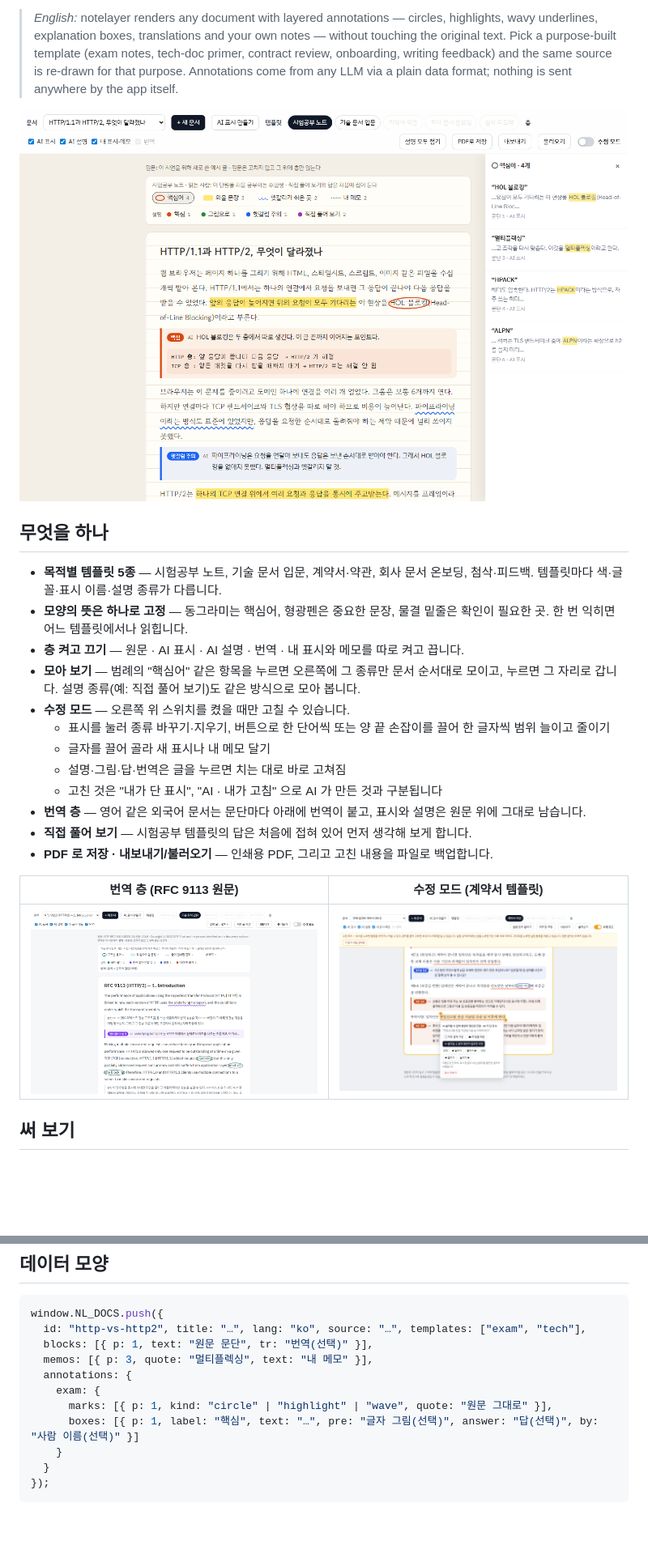
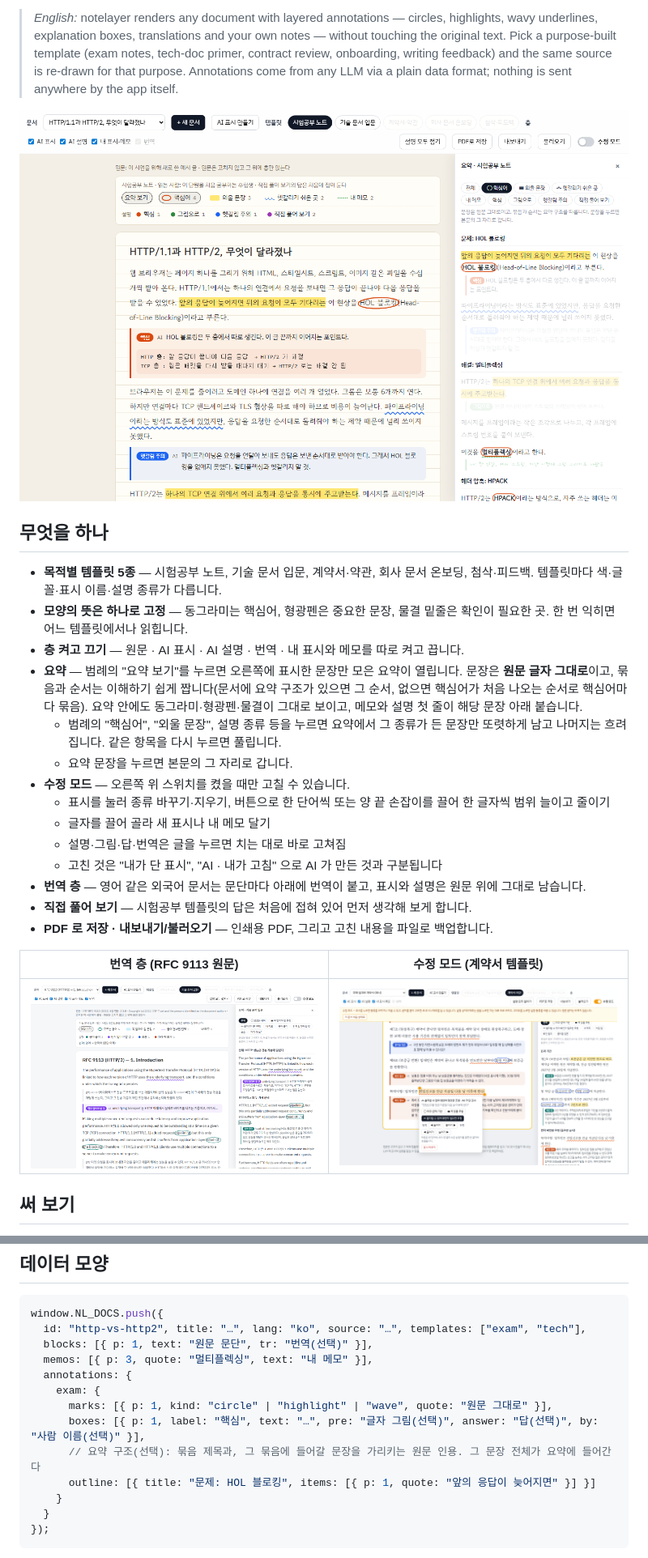
Before and after one commit to jihu0331/notelayer, a Markdown page: README.md, 2 parts joined by grey strips. Shown at 81% size. Rendered like a GitHub page; pictures changed too: docs/screenshot-edit.png, docs/screenshot-exam.png, docs/screenshot-translation.png; blank space fills up the shorter version.

```diff
--- a/README.md
+++ b/README.md
@@ -16,7 +16,9 @@ notelayer 는 글 위에 표시(동그라미·형광펜·물결 밑줄)와 설
 - **목적별 템플릿 5종** — 시험공부 노트, 기술 문서 입문, 계약서·약관, 회사 문서 온보딩, 첨삭·피드백. 템플릿마다 색·글꼴·표시 이름·설명 종류가 다릅니다.
 - **모양의 뜻은 하나로 고정** — 동그라미는 핵심어, 형광펜은 중요한 문장, 물결 밑줄은 확인이 필요한 곳. 한 번 익히면 어느 템플릿에서나 읽힙니다.
 - **층 켜고 끄기** — 원문 · AI 표시 · AI 설명 · 번역 · 내 표시와 메모를 따로 켜고 끕니다.
-- **모아 보기** — 범례의 "핵심어" 같은 항목을 누르면 오른쪽에 그 종류만 문서 순서대로 모이고, 누르면 그 자리로 갑니다. 설명 종류(예: 직접 풀어 보기)도 같은 방식으로 모아 봅니다.
+- **요약** — 범례의 "요약 보기"를 누르면 오른쪽에 표시한 문장만 모은 요약이 열립니다. 문장은 **원문 글자 그대로**이고, 묶음과 순서는 이해하기 쉽게 짭니다(문서에 요약 구조가 있으면 그 순서, 없으면 핵심어가 처음 나오는 순서로 핵심어마다 묶음). 요약 안에도 동그라미·형광펜·물결이 그대로 보이고, 메모와 설명 첫 줄이 해당 문장 아래 붙습니다.
+  - 범례의 "핵심어", "외울 문장", 설명 종류 등을 누르면 요약에서 그 종류가 든 문장만 또렷하게 남고 나머지는 흐려집니다. 같은 항목을 다시 누르면 풀립니다.
+  - 요약 문장을 누르면 본문의 그 자리로 갑니다.
 - **수정 모드** — 오른쪽 위 스위치를 켰을 때만 고칠 수 있습니다.
   - 표시를 눌러 종류 바꾸기·지우기, 버튼으로 한 단어씩 또는 양 끝 손잡이를 끌어 한 글자씩 범위 늘이고 줄이기
   - 글자를 끌어 골라 새 표시나 내 메모 달기
@@ -75,7 +77,9 @@ window.NL_DOCS.push({
   annotations: {
     exam: {
       marks: [{ p: 1, kind: "circle" | "highlight" | "wave", quote: "원문 그대로" }],
-      boxes: [{ p: 1, label: "핵심", text: "…", pre: "글자 그림(선택)", answer: "답(선택)", by: "사람 이름(선택)" }]
+      boxes: [{ p: 1, label: "핵심", text: "…", pre: "글자 그림(선택)", answer: "답(선택)", by: "사람 이름(선택)" }],
+      // 요약 구조(선택): 묶음 제목과, 그 묶음에 들어갈 문장을 가리키는 원문 인용. 그 문장 전체가 요약에 들어간다
+      outline: [{ title: "문제: HOL 블로킹", items: [{ p: 1, quote: "앞의 응답이 늦어지면" }] }]
     }
   }
 });
```
Also changed, not shown: other parts of README.md (+1 -1 lines), prompts/annotate.md (+4 -0 lines), 8 other files.
